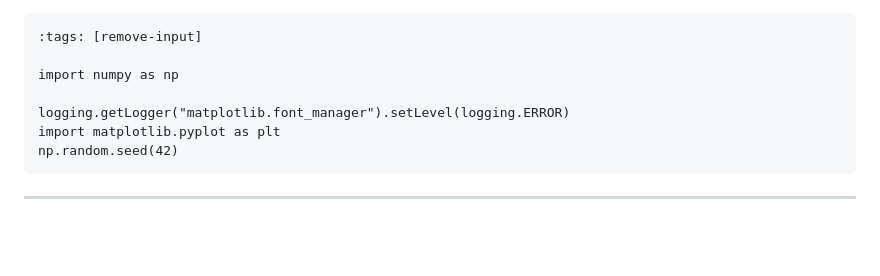
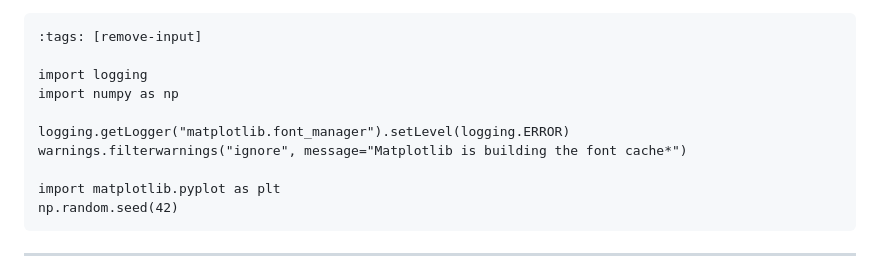
Before and after one commit to snowch/snowch.github.io, a Markdown page: ai-eng/nnfs/nn_flexible_network_blog.md, the part around the change. GitHub-like rendering; blank space fills up the shorter version.

````diff
--- a/ai-eng/nnfs/nn_flexible_network_blog.md
+++ b/ai-eng/nnfs/nn_flexible_network_blog.md
@@ -28,9 +28,12 @@ This tutorial shows how to **generalize** that code into a flexible architecture
 ```{code-cell} ipython3
 :tags: [remove-input]
 
+import logging
 import numpy as np
 
 logging.getLogger("matplotlib.font_manager").setLevel(logging.ERROR)
+warnings.filterwarnings("ignore", message="Matplotlib is building the font cache*")
+
 import matplotlib.pyplot as plt
 np.random.seed(42)
 ```
````
